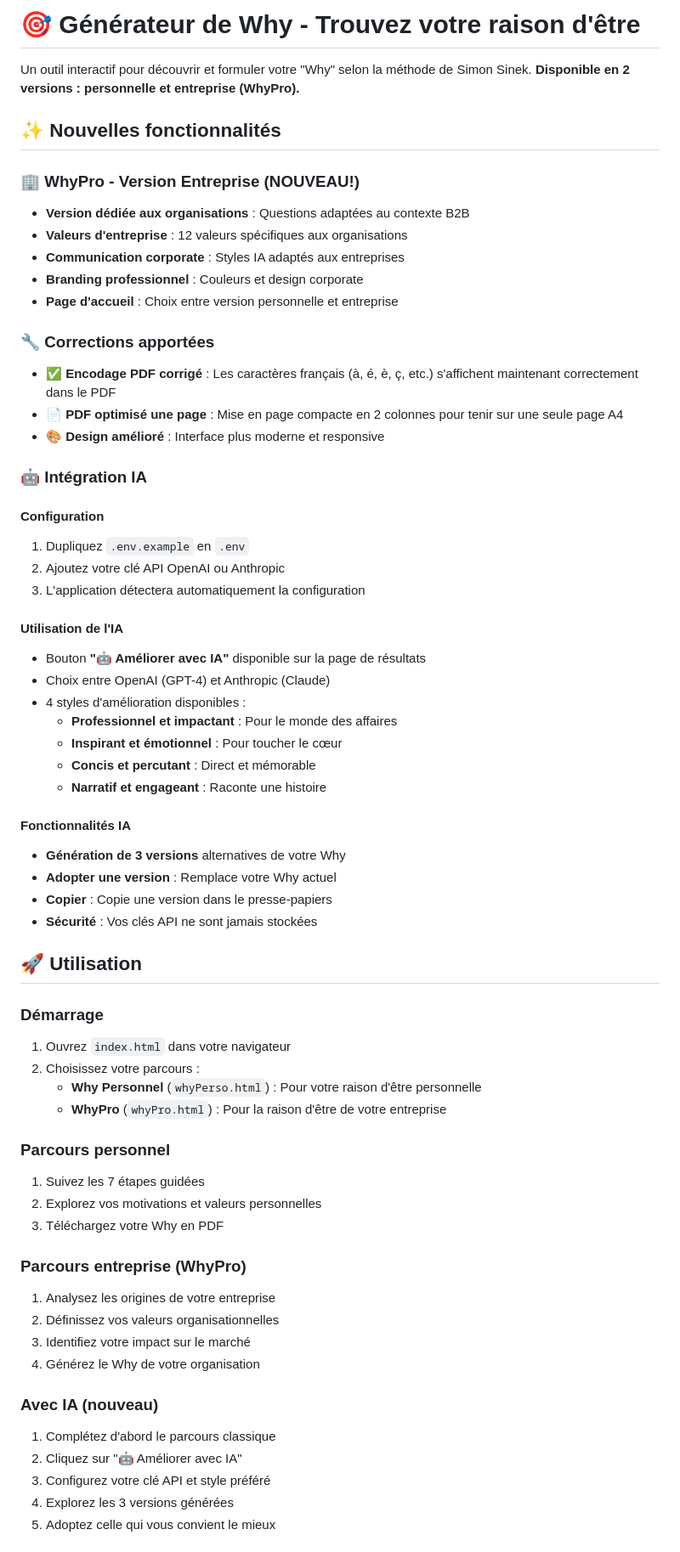
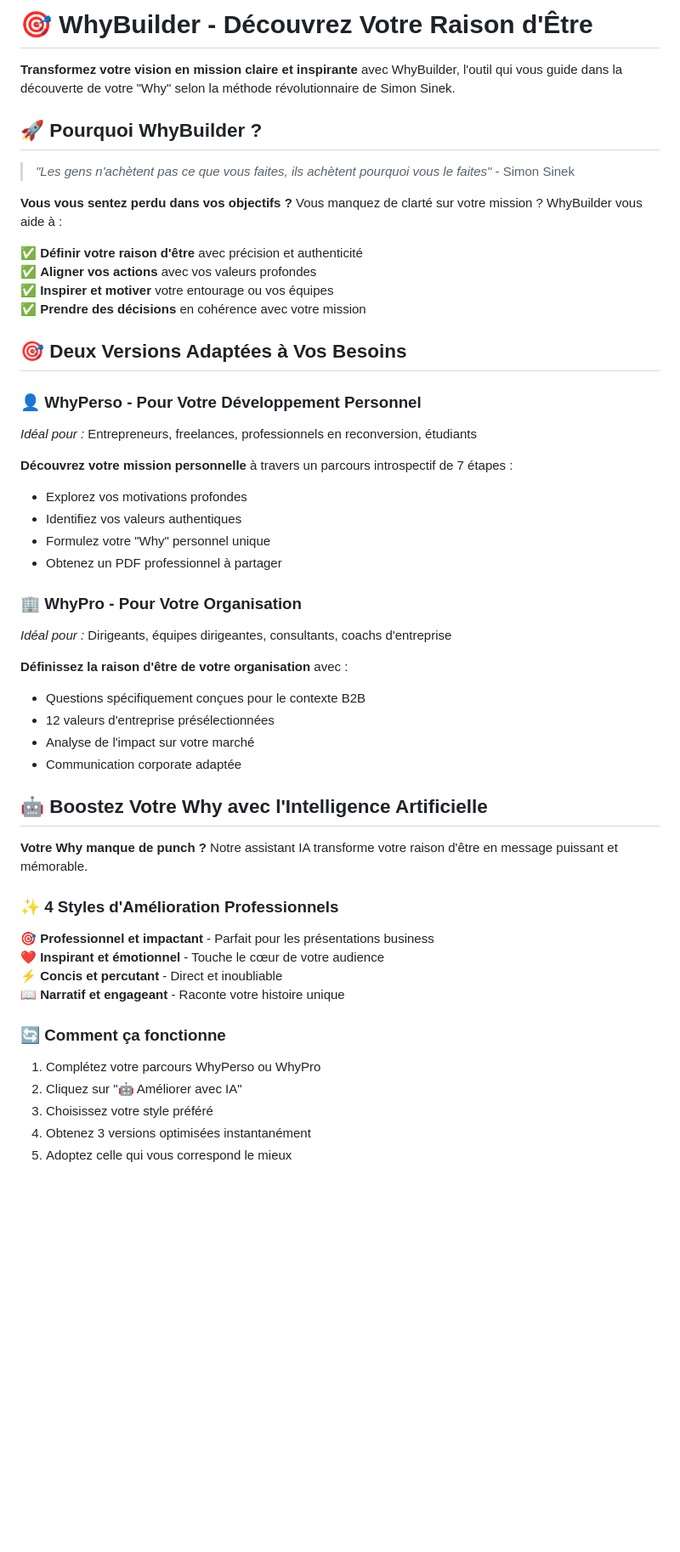
Before and after one commit to friteuseb/whyBuilder, a Markdown page: README.md, the part around the change printed below. Shown: that part at 85% size. GitHub-like rendering; blank space fills up the shorter version.

Commit message:
corretion README

```diff
--- a/README.md
+++ b/README.md
@@ -1,67 +1,52 @@
-# 🎯 Générateur de Why - Trouvez votre raison d'être
+# 🎯 WhyBuilder - Découvrez Votre Raison d'Être
 
-Un outil interactif pour découvrir et formuler votre "Why" selon la méthode de Simon Sinek.
-**Disponible en 2 versions : personnelle et entreprise (WhyPro).**
+**Transformez votre vision en mission claire et inspirante** avec WhyBuilder, l'outil qui vous guide dans la découverte de votre "Why" selon la méthode révolutionnaire de Simon Sinek.
 
-## ✨ Nouvelles fonctionnalités
+## 🚀 Pourquoi WhyBuilder ?
 
-### 🏢 WhyPro - Version Entreprise (NOUVEAU!)
-- **Version dédiée aux organisations** : Questions adaptées au contexte B2B
-- **Valeurs d'entreprise** : 12 valeurs spécifiques aux organisations
-- **Communication corporate** : Styles IA adaptés aux entreprises
-- **Branding professionnel** : Couleurs et design corporate
-- **Page d'accueil** : Choix entre version personnelle et entreprise
+> *"Les gens n'achètent pas ce que vous faites, ils achètent pourquoi vous le faites"* - Simon Sinek
 
-### 🔧 Corrections apportées
-- **✅ Encodage PDF corrigé** : Les caractères français (à, é, è, ç, etc.) s'affichent maintenant correctement dans le PDF
-- **📄 PDF optimisé une page** : Mise en page compacte en 2 colonnes pour tenir sur une seule page A4
-- **🎨 Design amélioré** : Interface plus moderne et responsive
+**Vous vous sentez perdu dans vos objectifs ?** Vous manquez de clarté sur votre mission ? WhyBuilder vous aide à :
 
-### 🤖 Intégration IA
+✅ **Définir votre raison d'être** avec précision et authenticité
+✅ **Aligner vos actions** avec vos valeurs profondes
+✅ **Inspirer et motiver** votre entourage ou vos équipes
+✅ **Prendre des décisions** en cohérence avec votre mission
 
-#### Configuration
-1. Dupliquez `.env.example` en `.env`
-2. Ajoutez votre clé API OpenAI ou Anthropic
-3. L'application détectera automatiquement la configuration
+## 🎯 Deux Versions Adaptées à Vos Besoins
 
-#### Utilisation de l'IA
-- Bouton **"🤖 Améliorer avec IA"** disponible sur la page de résultats
-- Choix entre OpenAI (GPT-4) et Anthropic (Claude)
-- 4 styles d'amélioration disponibles :
-  - **Professionnel et impactant** : Pour le monde des affaires
-  - **Inspirant et émotionnel** : Pour toucher le cœur
-  - **Concis et percutant** : Direct et mémorable
-  - **Narratif et engageant** : Raconte une histoire
+### 👤 **WhyPerso** - Pour Votre Développement Personnel
+*Idéal pour :* Entrepreneurs, freelances, professionnels en reconversion, étudiants
 
-#### Fonctionnalités IA
-- **Génération de 3 versions** alternatives de votre Why
-- **Adopter une version** : Remplace votre Why actuel
-- **Copier** : Copie une version dans le presse-papiers
-- **Sécurité** : Vos clés API ne sont jamais stockées
+**Découvrez votre mission personnelle** à travers un parcours introspectif de 7 étapes :
+- Explorez vos motivations profondes
+- Identifiez vos valeurs authentiques
+- Formulez votre "Why" personnel unique
+- Obtenez un PDF professionnel à partager
 
-## 🚀 Utilisation
+### 🏢 **WhyPro** - Pour Votre Organisation
+*Idéal pour :* Dirigeants, équipes dirigeantes, consultants, coachs d'entreprise
 
-### Démarrage
-1. Ouvrez `index.html` dans votre navigateur
-2. Choisissez votre parcours :
-   - **Why Personnel** (`whyPerso.html`) : Pour votre raison d'être personnelle
-   - **WhyPro** (`whyPro.html`) : Pour la raison d'être de votre entreprise
+**Définissez la raison d'être de votre organisation** avec :
+- Questions spécifiquement conçues pour le contexte B2B
+- 12 valeurs d'entreprise présélectionnées
+- Analyse de l'impact sur votre marché
+- Communication corporate adaptée
 
-### Parcours personnel
-1. Suivez les 7 étapes guidées
-2. Explorez vos motivations et valeurs personnelles
-3. Téléchargez votre Why en PDF
+## 🤖 Boostez Votre Why avec l'Intelligence Artificielle
 
-### Parcours entreprise (WhyPro)
-1. Analysez les origines de votre entreprise
-2. Définissez vos valeurs organisationnelles
-3. Identifiez votre impact sur le marché
-4. Générez le Why de votre organisation
+**Votre Why manque de punch ?** Notre assistant IA transforme votre raison d'être en message puissant et mémorable.
 
-### Avec IA (nouveau)
-1. Complétez d'abord le parcours classique
+### ✨ 4 Styles d'Amélioration Professionnels
+🎯 **Professionnel et impactant** - Parfait pour les présentations business
+❤️ **Inspirant et émotionnel** - Touche le cœur de votre audience
+⚡ **Concis et percutant** - Direct et inoubliable
+📖 **Narratif et engageant** - Raconte votre histoire unique
+
+### 🔄 Comment ça fonctionne
+1. Complétez votre parcours WhyPerso ou WhyPro
 2. Cliquez sur "🤖 Améliorer avec IA"
-3. Configurez votre clé API et style préféré
-4. Explorez les 3 versions générées
-5. Adoptez celle qui vous convient le mieux
+3. Choisissez votre style préféré
+4. Obtenez 3 versions optimisées instantanément
+5. Adoptez celle qui vous correspond le mieux
 
```
Also changed, not shown: other parts of README.md (+49 -63 lines).
